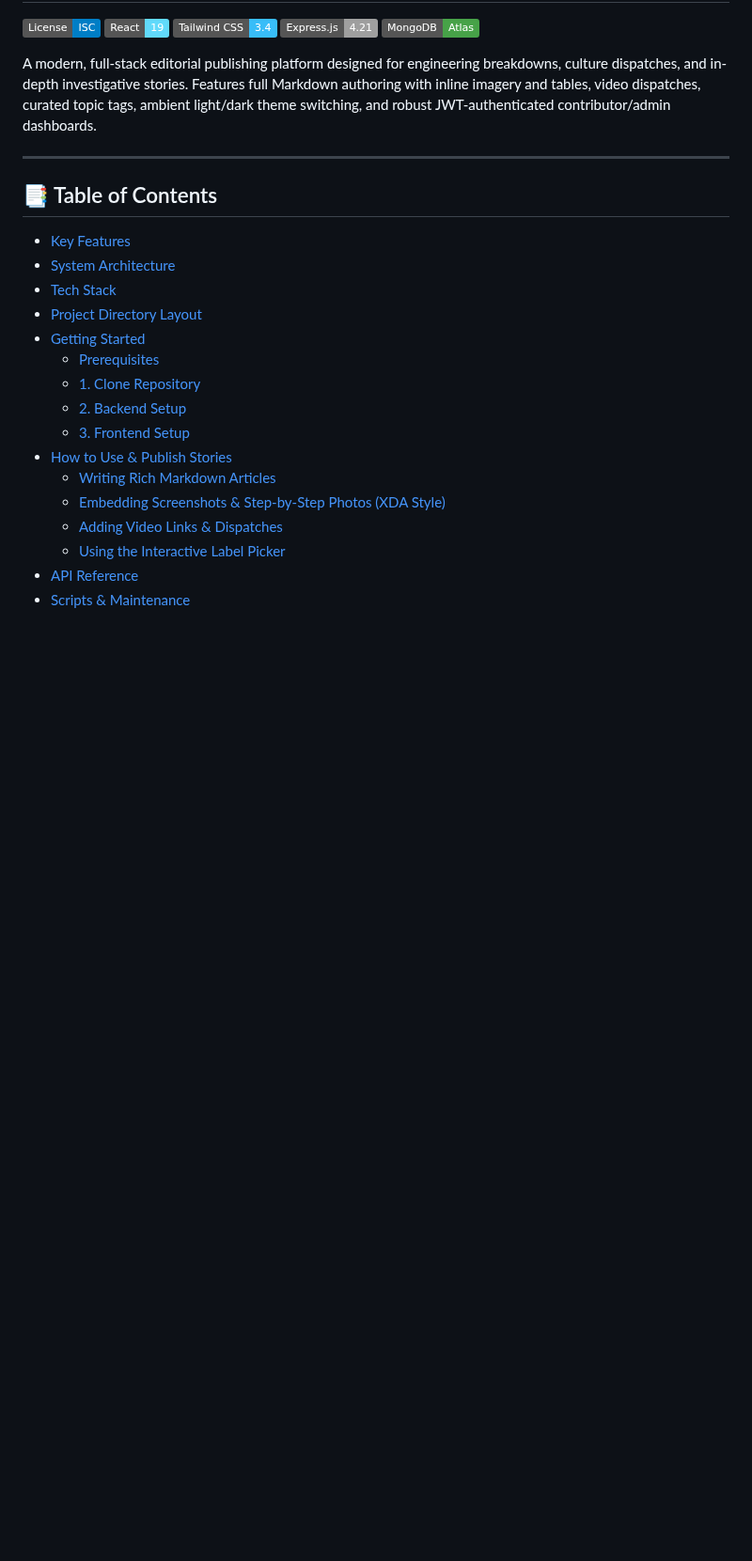
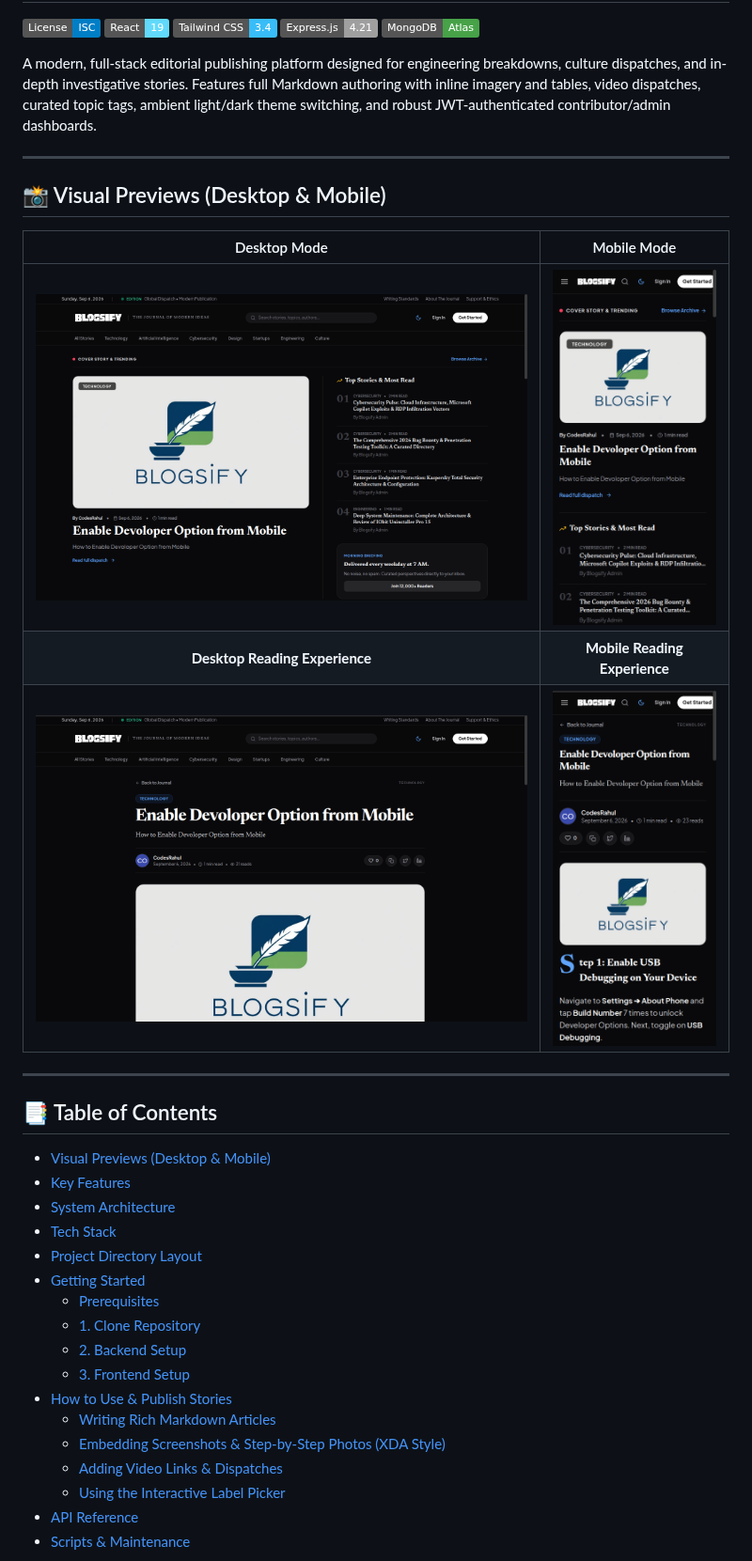
Before and after one commit to CodesRahul96/Blogsify, a Markdown page: README.md, the part around the change. Shown at 94% size. GitHub-like rendering; pictures changed too: docs/screenshots/desktop-article.png (added), docs/screenshots/desktop-home.png (added), docs/screenshots/mobile-article.png (added); badges without logos; blank space fills up the shorter version.

Commit message:
docs: add desktop and mobile preview screenshots to README

```diff
--- a/README.md
+++ b/README.md
@@ -10,8 +10,19 @@ A modern, full-stack editorial publishing platform designed for engineering brea
 
 ---
 
+## 📸 Visual Previews (Desktop & Mobile)
+
+| Desktop Mode | Mobile Mode |
+| :---: | :---: |
+| ![Desktop Front Page](docs/screenshots/desktop-home.png) | <img src="docs/screenshots/mobile-home.png" width="280" alt="Mobile Front Page" /> |
+| **Desktop Reading Experience** | **Mobile Reading Experience** |
+| ![Desktop Article View](docs/screenshots/desktop-article.png) | <img src="docs/screenshots/mobile-article.png" width="280" alt="Mobile Article View" /> |
+
+---
+
 ## 📑 Table of Contents
 
+- [Visual Previews (Desktop & Mobile)](#-visual-previews-desktop--mobile)
 - [Key Features](#-key-features)
 - [System Architecture](#-system-architecture)
 - [Tech Stack](#-tech-stack)
```
